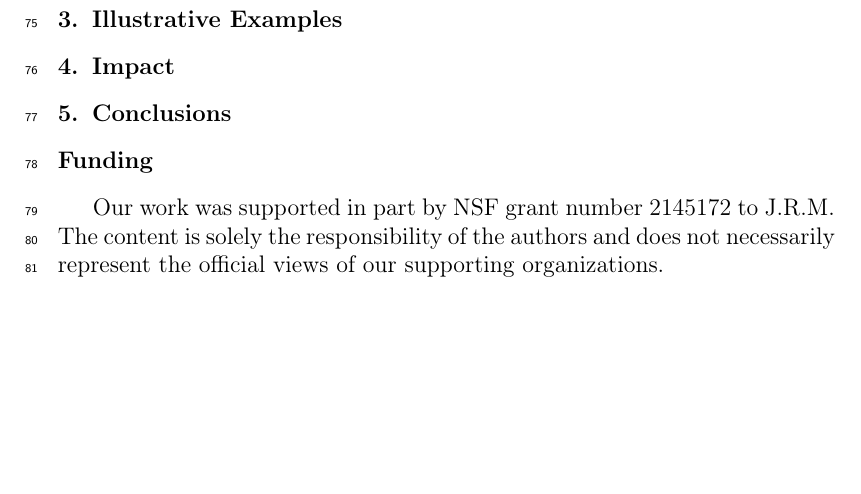
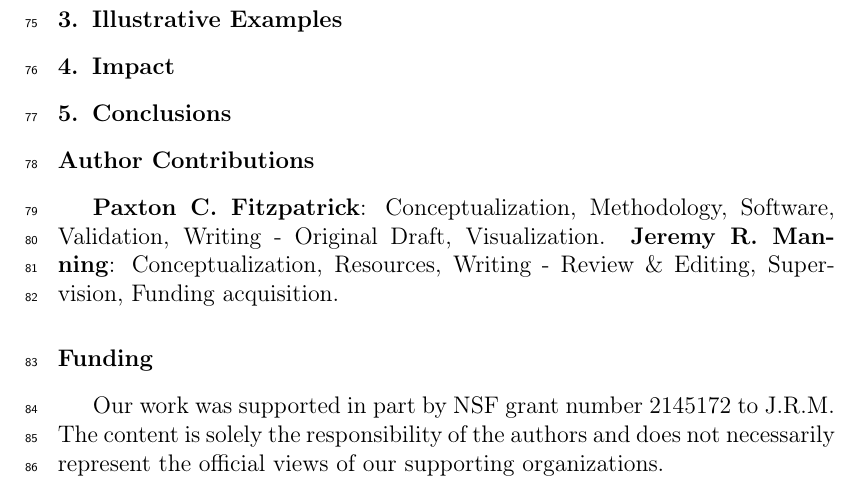
Before and after one commit to ContextLab/davos, a LaTeX paper (paper/main.tex): part of page 4 of 6, cut so that both start at the same text, the shorter picture padded with empty space. Compiled offline with pdfLaTeX.

Commit message:
author contribution section

```diff
--- a/paper/main.tex
+++ b/paper/main.tex
@@ -199,6 +199,9 @@ Further, if certain analyses require Package \textit{Y} while others rely on a f
 % Set out the conclusion of this original software publication.
 
 
+\section*{Author Contributions}
+\textbf{Paxton C. Fitzpatrick}: Conceptualization, Methodology, Software, Validation, Writing - Original Draft, Visualization. \textbf{Jeremy R. Manning}: Conceptualization, Resources, Writing - Review \& Editing, Supervision, Funding acquisition.
+
 \section*{Funding}
 Our work was supported in part by NSF grant number 2145172 to J.R.M.
 The content is solely the responsibility of the authors and does not necessarily represent the official views of our supporting organizations.
```
